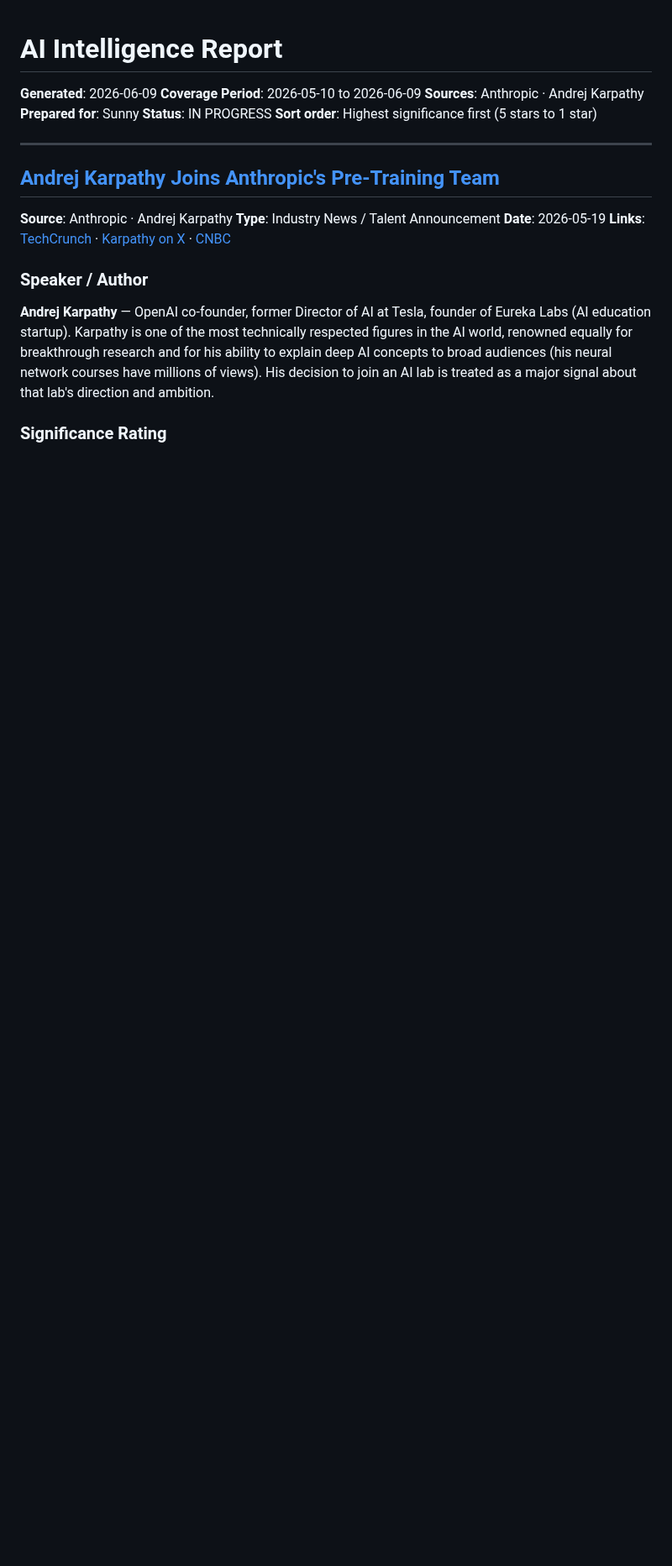
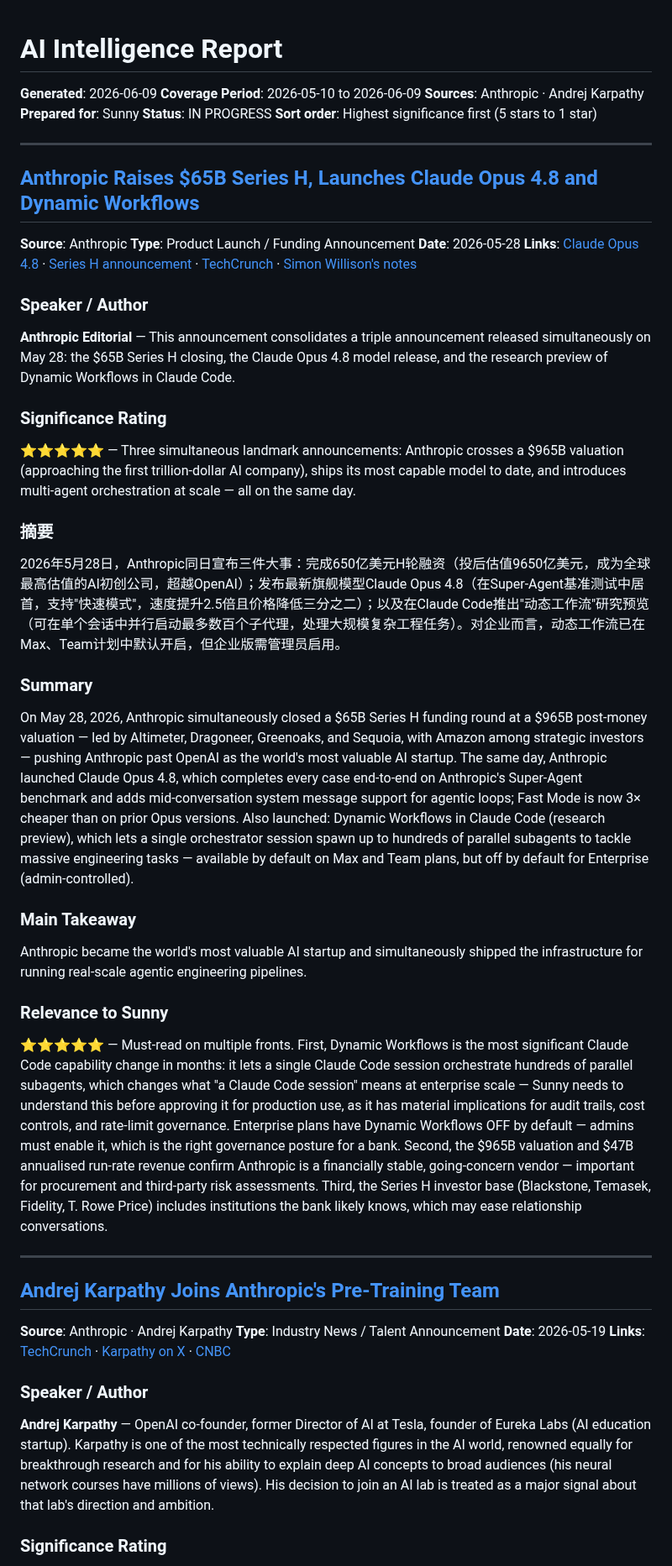
Before and after one commit to Sunnylittlehand/ClaudeCode, a Markdown page: anthropic-research/sessions-2026-06-09.md, the part around the change. Shown at 84% size. Rendered like a GitHub page; blank space fills up the shorter version.

Commit message:
Add item: Claude Opus 4.8 + Dynamic Workflows + Series H to report 2026-06-09

```diff
--- a/anthropic-research/sessions-2026-06-09.md
+++ b/anthropic-research/sessions-2026-06-09.md
@@ -5,6 +5,32 @@
 **Prepared for**: Sunny
 **Status**: IN PROGRESS
 **Sort order**: Highest significance first (5 stars to 1 star)
+
+---
+
+## [Anthropic Raises $65B Series H, Launches Claude Opus 4.8 and Dynamic Workflows](https://www.anthropic.com/news/claude-opus-4-8)
+**Source**: Anthropic
+**Type**: Product Launch / Funding Announcement
+**Date**: 2026-05-28
+**Links**: [Claude Opus 4.8](https://www.anthropic.com/news/claude-opus-4-8) · [Series H announcement](https://www.anthropic.com/news/series-h) · [TechCrunch](https://techcrunch.com/2026/05/28/anthropic-releases-opus-4-8-with-new-dynamic-workflow-tool/) · [Simon Willison's notes](https://simonwillison.net/2026/May/28/claude-opus-4-8/)
+
+### Speaker / Author
+**Anthropic Editorial** — This announcement consolidates a triple announcement released simultaneously on May 28: the $65B Series H closing, the Claude Opus 4.8 model release, and the research preview of Dynamic Workflows in Claude Code.
+
+### Significance Rating
+⭐⭐⭐⭐⭐ — Three simultaneous landmark announcements: Anthropic crosses a $965B valuation (approaching the first trillion-dollar AI company), ships its most capable model to date, and introduces multi-agent orchestration at scale — all on the same day.
+
+### 摘要
+2026年5月28日，Anthropic同日宣布三件大事：完成650亿美元H轮融资（投后估值9650亿美元，成为全球最高估值的AI初创公司，超越OpenAI）；发布最新旗舰模型Claude Opus 4.8（在Super-Agent基准测试中居首，支持"快速模式"，速度提升2.5倍且价格降低三分之二）；以及在Claude Code推出"动态工作流"研究预览（可在单个会话中并行启动最多数百个子代理，处理大规模复杂工程任务）。对企业而言，动态工作流已在Max、Team计划中默认开启，但企业版需管理员启用。
+
+### Summary
+On May 28, 2026, Anthropic simultaneously closed a $65B Series H funding round at a $965B post-money valuation — led by Altimeter, Dragoneer, Greenoaks, and Sequoia, with Amazon among strategic investors — pushing Anthropic past OpenAI as the world's most valuable AI startup. The same day, Anthropic launched Claude Opus 4.8, which completes every case end-to-end on Anthropic's Super-Agent benchmark and adds mid-conversation system message support for agentic loops; Fast Mode is now 3× cheaper than on prior Opus versions. Also launched: Dynamic Workflows in Claude Code (research preview), which lets a single orchestrator session spawn up to hundreds of parallel subagents to tackle massive engineering tasks — available by default on Max and Team plans, but off by default for Enterprise (admin-controlled).
+
+### Main Takeaway
+Anthropic became the world's most valuable AI startup and simultaneously shipped the infrastructure for running real-scale agentic engineering pipelines.
+
+### Relevance to Sunny
+⭐⭐⭐⭐⭐ — Must-read on multiple fronts. First, Dynamic Workflows is the most significant Claude Code capability change in months: it lets a single Claude Code session orchestrate hundreds of parallel subagents, which changes what "a Claude Code session" means at enterprise scale — Sunny needs to understand this before approving it for production use, as it has material implications for audit trails, cost controls, and rate-limit governance. Enterprise plans have Dynamic Workflows OFF by default — admins must enable it, which is the right governance posture for a bank. Second, the $965B valuation and $47B annualised run-rate revenue confirm Anthropic is a financially stable, going-concern vendor — important for procurement and third-party risk assessments. Third, the Series H investor base (Blackstone, Temasek, Fidelity, T. Rowe Price) includes institutions the bank likely knows, which may ease relationship conversations.
 
 ---
 
```
